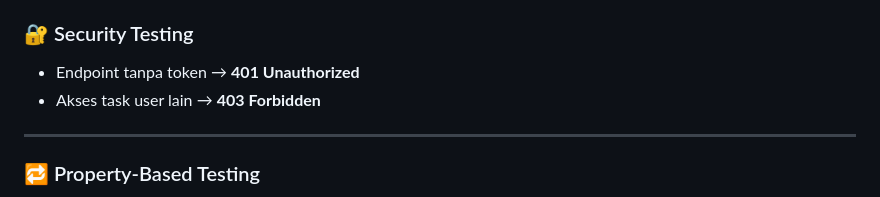
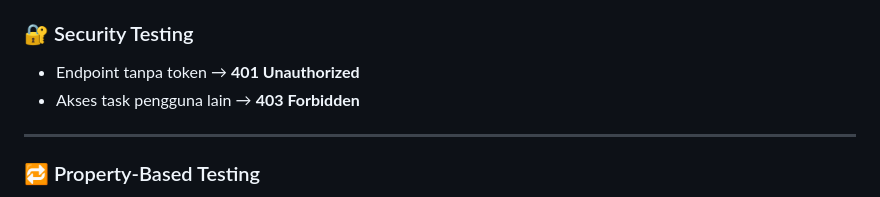
Before and after one commit to Leofernandy/uas-software-testing-leo, a Markdown page: README.md, the part around the change. GitHub-like rendering.

```diff
--- a/README.md
+++ b/README.md
@@ -156,7 +156,7 @@ pytest --cov=src --cov-report=term-missing
 
 ### 🔐 Security Testing
 - Endpoint tanpa token → **401 Unauthorized**
-- Akses task user lain → **403 Forbidden**
+- Akses task pengguna lain → **403 Forbidden**
 
 ---
 
```
